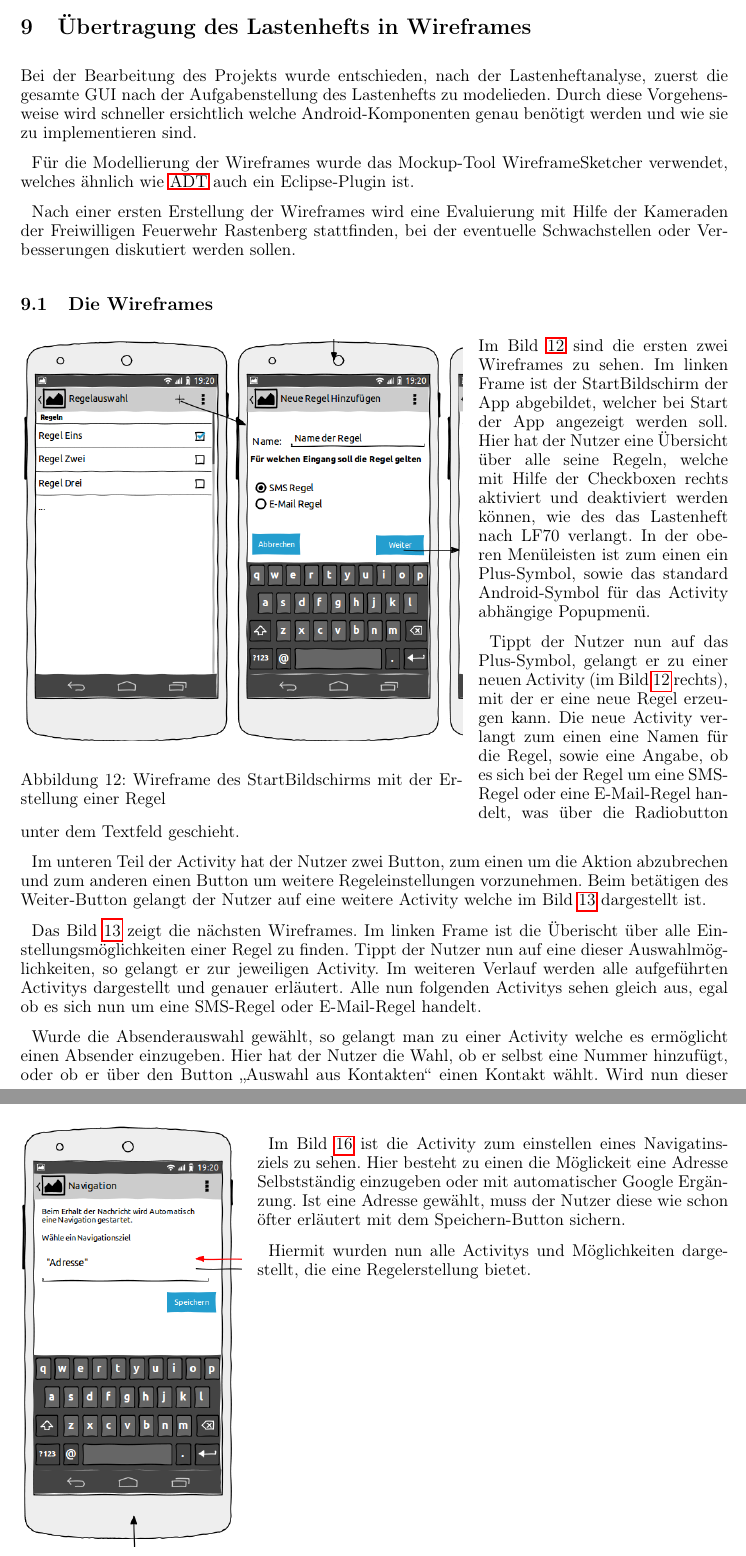
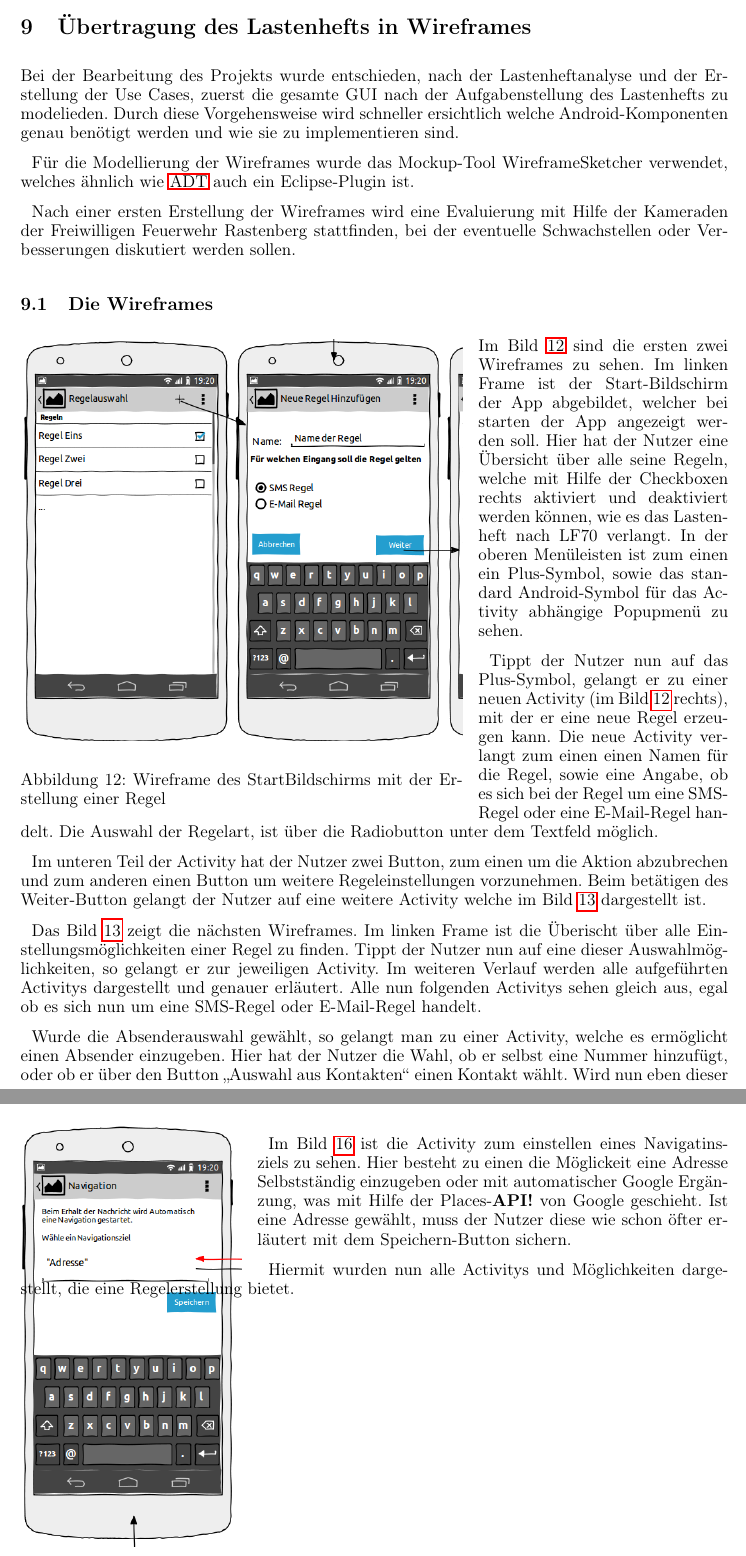
Before and after one commit to ajdf24/Studienarbeit_Semester5, a LaTeX document (Studienarbeit_Semester_5.tex, which reads Wireframes.tex): two parts of pages 34 and 37 of 47, joined at a grey line, cut so that both start at the same text. Compiled offline with pdfLaTeX.

Commit message:
Kapitel Wireframes überarbeitet und bereit für die Kontrolle meines Lekors Achim ;p
 zum Commit vorgemerkte Änderungen:
	geändert:               Wireframes.tex

```diff
--- a/Wireframes.tex
+++ b/Wireframes.tex
@@ -1,7 +1,7 @@
 \section{\"Ubertragung des Lastenhefts in Wireframes}
 \label{Wireframes}
 
-Bei der Bearbeitung des Projekts wurde entschieden, nach der Lastenheftanalyse, zuerst die gesamte GUI nach der Aufgabenstellung des Lastenhefts zu modelieden. Durch diese Vorgehensweise wird schneller ersichtlich welche Android-Komponenten genau ben\"otigt werden und wie sie zu implementieren sind.
+Bei der Bearbeitung des Projekts wurde entschieden, nach der Lastenheftanalyse und der Erstellung der Use Cases, zuerst die gesamte GUI nach der Aufgabenstellung des Lastenhefts zu modelieden. Durch diese Vorgehensweise wird schneller ersichtlich welche Android-Komponenten genau ben\"otigt werden und wie sie zu implementieren sind.
 
 F\"ur die Modellierung der Wireframes wurde das Mockup-Tool WireframeSketcher verwendet, welches \"ahnlich wie \ac{ADT} auch ein Eclipse-Plugin ist.
 
@@ -16,10 +16,10 @@ Nach einer ersten Erstellung der Wireframes wird eine Evaluierung mit Hilfe der
 \label{Wireframe StartBildschirm}
 \vspace{-10pt}
 \end{wrapfigure}
-Im Bild \ref{Wireframe StartBildschirm} sind die ersten zwei Wireframes zu sehen. Im linken Frame ist der StartBildschirm der App abgebildet, welcher bei Start der App angezeigt werden soll. Hier hat der Nutzer eine \"Ubersicht \"uber alle seine Regeln, welche mit Hilfe der Checkboxen rechts aktiviert und deaktiviert werden k\"onnen, wie des das Lastenheft nach LF70 verlangt. In der oberen Men\"uleisten ist zum einen ein Plus-Symbol, sowie das standard Android-Symbol f\"ur das Activity abh\"angige Popupmen\"u.
+Im Bild \ref{Wireframe StartBildschirm} sind die ersten zwei Wireframes zu sehen. Im linken Frame ist der Start-Bildschirm der App abgebildet, welcher bei starten der App angezeigt werden soll. Hier hat der Nutzer eine \"Ubersicht \"uber alle seine Regeln, welche mit Hilfe der Checkboxen rechts aktiviert und deaktiviert werden k\"onnen, wie es das Lastenheft nach LF70 verlangt. In der oberen Men\"uleisten ist zum einen ein Plus-Symbol, sowie das standard Android-Symbol f\"ur das Activity abh\"angige Popupmen\"u zu sehen.
 
 Tippt der Nutzer nun auf das Plus-Symbol, gelangt er zu einer neuen Activity (im Bild \ref{Wireframe StartBildschirm} rechts), mit der er eine neue Regel erzeugen kann.
-Die neue Activity verlangt zum einen eine Namen f\"ur die Regel, sowie eine Angabe, ob es sich bei der Regel um eine SMS-Regel oder eine E-Mail-Regel handelt, was \"uber die Radiobutton unter dem Textfeld geschieht.
+Die neue Activity verlangt zum einen einen Namen f\"ur die Regel, sowie eine Angabe, ob es sich bei der Regel um eine SMS-Regel oder eine E-Mail-Regel handelt. Die Auswahl der Regelart, ist \"uber die Radiobutton unter dem Textfeld m\"oglich.
 
 Im unteren Teil der Activity hat der Nutzer zwei Button, zum einen um die Aktion abzubrechen und zum anderen einen Button um weitere Regeleinstellungen vorzunehmen.
 Beim bet\"atigen des Weiter-Button gelangt der Nutzer auf eine weitere Activity welche im Bild \ref{Wireframe Regeluebersicht} dargestellt ist.
@@ -27,7 +27,7 @@ Beim bet\"atigen des Weiter-Button gelangt der Nutzer auf eine weitere Activity
 Das Bild \ref{Wireframe Regeluebersicht} zeigt die n\"achsten Wireframes. Im linken Frame ist die \"Uberischt \"uber alle Einstellungsm\"oglichkeiten einer Regel zu finden. Tippt der Nutzer nun auf eine dieser Auswahlm\"oglichkeiten, so gelangt er zur jeweiligen Activity. Im weiteren Verlauf werden alle aufgef\"uhrten Activitys dargestellt und genauer erl\"autert.
 Alle nun folgenden Activitys sehen gleich aus, egal ob es sich nun um eine SMS-Regel oder E-Mail-Regel handelt.
 
-Wurde die Absenderauswahl gew\"ahlt, so gelangt man zu einer Activity welche es erm\"oglicht einen Absender einzugeben. Hier hat der Nutzer die Wahl, ob er selbst eine Nummer hinzuf\"ugt, oder ob er \"uber den Button "`Auswahl aus Kontakten"' einen Kontakt w\"ahlt. Wird nun dieser Button get\"atigt, so gelangt man zu einem Content Provider (im Bild \ref{Wireframe Regeluebersicht} rechts dargestellt), welcher alle Kontakte auflistet.
+Wurde die Absenderauswahl gew\"ahlt, so gelangt man zu einer Activity, welche es erm\"oglicht einen Absender einzugeben. Hier hat der Nutzer die Wahl, ob er selbst eine Nummer hinzuf\"ugt, oder ob er \"uber den Button "`Auswahl aus Kontakten"' einen Kontakt w\"ahlt. Wird nun eben dieser Button get\"atigt, so gelangt der Nutzer zu einem Content Provider (im Bild \ref{Wireframe Regeluebersicht} rechts dargestellt), welcher alle Kontakte auflistet.
 
 Hier ist es m\"oglich einen Kontakt \"uber die Suchleite zu finden, oder einfach nach unten zu scrollen. Wird ein Kontakt ausgew\"ahlt, so gelangt der Nutzer automatisiert zur Absenderauswahl zur\"uckt und der gew\"ahlte Kontakt wird ins Absender-Feld eingetragen.
 
@@ -83,7 +83,7 @@ In der rechten Activity im Bild \ref{Wireframe Antwort} ist die Voreinstellung f
 \label{Wireframe NaviAuswahl}
 \vspace{-230pt}
 \end{wrapfigure}
-Im Bild \ref{Wireframe NaviAuswahl} ist die Activity zum einstellen eines Navigatinsziels zu sehen. Hier besteht zu einen die M\"oglickeit eine Adresse Selbstst\"andig einzugeben oder mit automatischer Google Erg\"anzung. Ist eine Adresse gew\"ahlt, muss der Nutzer diese wie schon \"ofter erl\"autert mit dem Speichern-Button sichern.
+Im Bild \ref{Wireframe NaviAuswahl} ist die Activity zum einstellen eines Navigatinsziels zu sehen. Hier besteht zu einen die M\"oglickeit eine Adresse Selbstst\"andig einzugeben oder mit automatischer Google Erg\"anzung, was mit Hilfe der Places-\ac{API} von Google geschieht. Ist eine Adresse gew\"ahlt, muss der Nutzer diese wie schon \"ofter erl\"autert mit dem Speichern-Button sichern.
 
 Hiermit wurden nun alle Activitys und M\"oglichkeiten dargestellt, die eine Regelerstellung bietet.
 \newpage
```
Also changed, not shown: Wireframes.tex (14 more changed lines).
